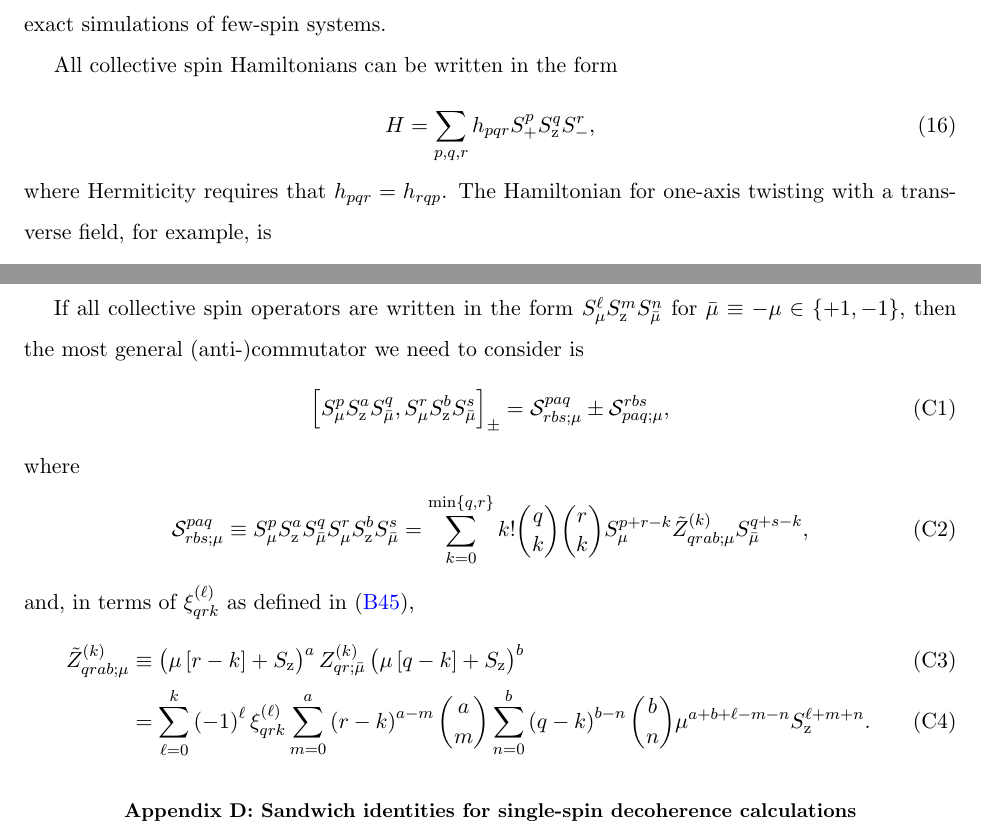
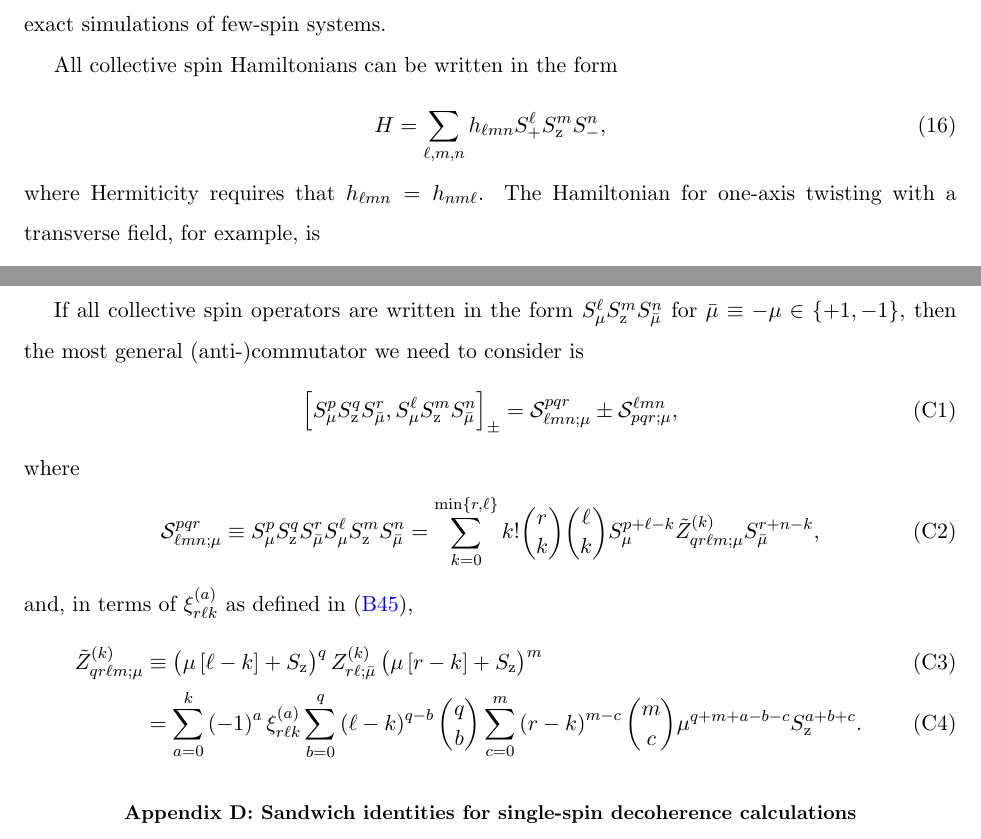
Before and after one commit to perlinm/rey_research, a LaTeX paper (soc_squeezing/cumulant_expansions.tex): two parts of pages 4 and 12 of 20, joined at a grey line, cut so that both start at the same text. Compiled offline with pdfLaTeX.

Commit message:
relabeled some indices in general commutator

```diff
--- a/soc_squeezing/cumulant_expansions.tex
+++ b/soc_squeezing/cumulant_expansions.tex
@@ -214,11 +214,12 @@ simulations of few-spin systems.
 
 All collective spin Hamiltonians can be written in the form
 \begin{align}
-  H = \sum_{p,q,r} h_{pqr} S_+^p S_\z^q S_-^r,
+  H = \sum_{\ell,m,n} h_{\ell mn} S_+^\ell S_\z^m S_-^n,
   \label{eq:H_general}
 \end{align}
-where Hermiticity requires that $h_{pqr}=h_{rqp}$.  The Hamiltonian
-for one-axis twisting with a transverse field, for example, is
+where Hermiticity requires that $h_{\ell mn}=h_{nm\ell}$.  The
+Hamiltonian for one-axis twisting with a transverse field, for
+example, is
 \begin{align}
   H_{\t{TVF}}
   = \chi S_\z^2 + \Omega S_\x
@@ -715,25 +716,26 @@ If all collective spin operators are written in the form
 $S_\mu^\ell S_\z^m S_\bmu^n$ for $\bmu\equiv-\mu\in\set{+1,-1}$, then
 the most general (anti-)commutator we need to consider is
 \begin{align}
-  \sp{S_\mu^p S_\z^a S_\bmu^q, S_\mu^r S_\z^b S_\bmu^s}_\pm
-  = \S^{paq}_{rbs;\mu} \pm \S^{rbs}_{paq;\mu},
+  \sp{S_\mu^p S_\z^q S_\bmu^r, S_\mu^\ell S_\z^m S_\bmu^n}_\pm
+  = \S^{pqr}_{\ell mn;\mu} \pm \S^{\ell mn}_{pqr;\mu},
 \end{align}
 where
 \begin{align}
-  \S^{paq}_{rbs;\mu}
-  \equiv S_\mu^p S_\z^a S_\bmu^q S_\mu^r S_\z^b S_\bmu^s
-  = \sum_{k=0}^{\min\set{q,r}} k! { q \choose k } { r \choose k }
-  S_\mu^{p+r-k} \tilde Z_{qrab;\mu}^{(k)} S_\bmu^{q+s-k},
+  \S^{pqr}_{\ell mn;\mu}
+  \equiv S_\mu^p S_\z^q S_\bmu^r S_\mu^\ell S_\z^m S_\bmu^n
+  = \sum_{k=0}^{\min\set{r,\ell}} k! { r \choose k } { \ell \choose k }
+  S_\mu^{p+\ell-k} \tilde Z_{qr\ell m;\mu}^{(k)} S_\bmu^{r+n-k},
 \end{align}
-and, in terms of $\xi_{qrk}^{(\ell)}$ as defined in \eqref{eq:xi_mnp},
+and, in terms of $\xi_{r\ell k}^{(a)}$ as defined in
+\eqref{eq:xi_mnp},
 \begin{align}
-  \tilde Z_{qrab;\mu}^{(k)}
-  &\equiv \p{\mu\sp{r-k}+S_\z}^a
-  Z_{qr;\bmu}^{(k)} \p{\mu\sp{q-k}+S_\z}^b \\
-  &= \sum_{\ell=0}^k \p{-1}^\ell \xi_{qrk}^{(\ell)}
-  \sum_{m=0}^a \p{r-k}^{a-m} { a \choose m }
-  \sum_{n=0}^b \p{q-k}^{b-n} { b \choose n }
-  \mu^{a+b+\ell-m-n} S_\z^{\ell+m+n}.
+  \tilde Z_{qr\ell m;\mu}^{(k)}
+  &\equiv \p{\mu\sp{\ell-k}+S_\z}^q
+  Z_{r\ell;\bmu}^{(k)} \p{\mu\sp{r-k}+S_\z}^m \\
+  &= \sum_{a=0}^k \p{-1}^a \xi_{r\ell k}^{(a)}
+  \sum_{b=0}^q \p{\ell-k}^{q-b} { q \choose b }
+  \sum_{c=0}^m \p{r-k}^{m-c} { m \choose c }
+  \mu^{q+m+a-b-c} S_\z^{a+b+c}.
 \end{align}
 
 
```
Also changed, not shown: soc_squeezing/cumulant_expansions.tex (10 more changed lines), 1 other file.
